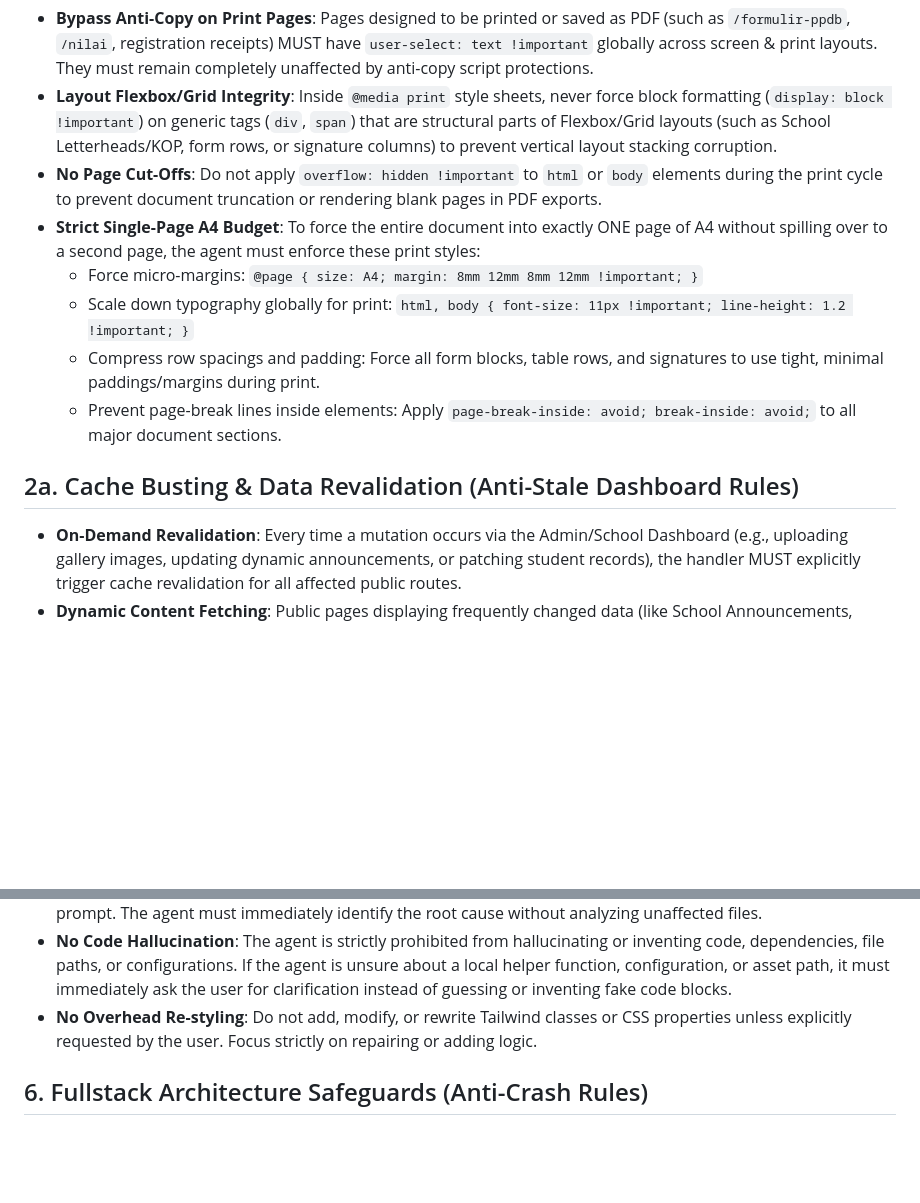
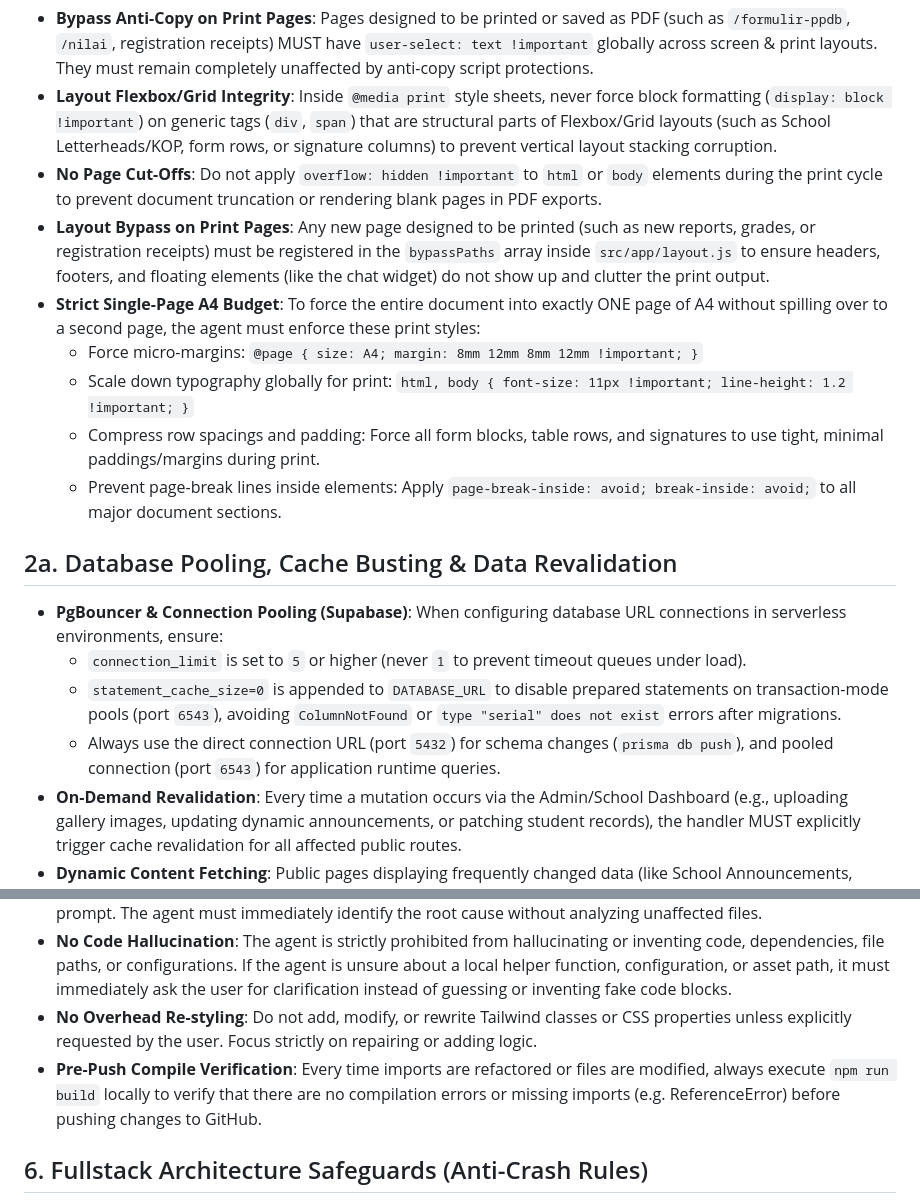
Before and after one commit to umamit/sdbobong, a Markdown page: .agents/AGENTS.md, 2 parts joined by grey strips. Rendered like a GitHub page; blank space fills up the shorter version.

Commit message:
docs(agents): tambahkan aturan layout bypass untuk halaman cetak

```diff
--- a/.agents/AGENTS.md
+++ b/.agents/AGENTS.md
@@ -13,13 +13,18 @@ You are an expert fullstack Next.js AI engineer operating within Antigravity IDE
 * **Bypass Anti-Copy on Print Pages**: Pages designed to be printed or saved as PDF (such as `/formulir-ppdb`, `/nilai`, registration receipts) MUST have `user-select: text !important` globally across screen & print layouts. They must remain completely unaffected by anti-copy script protections.
 * **Layout Flexbox/Grid Integrity**: Inside `@media print` style sheets, never force block formatting (`display: block !important`) on generic tags (`div`, `span`) that are structural parts of Flexbox/Grid layouts (such as School Letterheads/KOP, form rows, or signature columns) to prevent vertical layout stacking corruption.
 * **No Page Cut-Offs**: Do not apply `overflow: hidden !important` to `html` or `body` elements during the print cycle to prevent document truncation or rendering blank pages in PDF exports.
+* **Layout Bypass on Print Pages**: Any new page designed to be printed (such as new reports, grades, or registration receipts) must be registered in the `bypassPaths` array inside `src/app/layout.js` to ensure headers, footers, and floating elements (like the chat widget) do not show up and clutter the print output.
 * **Strict Single-Page A4 Budget**: To force the entire document into exactly ONE page of A4 without spilling over to a second page, the agent must enforce these print styles:
   * Force micro-margins: `@page { size: A4; margin: 8mm 12mm 8mm 12mm !important; }`
   * Scale down typography globally for print: `html, body { font-size: 11px !important; line-height: 1.2 !important; }`
   * Compress row spacings and padding: Force all form blocks, table rows, and signatures to use tight, minimal paddings/margins during print.
   * Prevent page-break lines inside elements: Apply `page-break-inside: avoid; break-inside: avoid;` to all major document sections.
 
-## 2a. Cache Busting & Data Revalidation (Anti-Stale Dashboard Rules)
+## 2a. Database Pooling, Cache Busting & Data Revalidation
+* **PgBouncer & Connection Pooling (Supabase)**: When configuring database URL connections in serverless environments, ensure:
+  * `connection_limit` is set to `5` or higher (never `1` to prevent timeout queues under load).
+  * `statement_cache_size=0` is appended to `DATABASE_URL` to disable prepared statements on transaction-mode pools (port `6543`), avoiding `ColumnNotFound` or `type "serial" does not exist` errors after migrations.
+  * Always use the direct connection URL (port `5432`) for schema changes (`prisma db push`), and pooled connection (port `6543`) for application runtime queries.
 * **On-Demand Revalidation**: Every time a mutation occurs via the Admin/School Dashboard (e.g., uploading gallery images, updating dynamic announcements, or patching student records), the handler MUST explicitly trigger cache revalidation for all affected public routes.
 * **Dynamic Content Fetching**: Public pages displaying frequently changed data (like School Announcements, Agenda, or Gallery) must be forced to dynamic rendering using `export const dynamic = 'force-dynamic'` or `revalidate = 0` on those page components to bypass Next.js aggressive build-time caching.
 * **Browser Cache-Busting**: When client components fetch local data API endpoints, always append a dynamic timestamp parameter (e.g., `fetch(\`/api/gallery?t=\${Date.now()}\`)`) and inject strict `no-cache, no-store` headers to avoid browser-level caching.
@@ -43,6 +48,7 @@ You are an expert fullstack Next.js AI engineer operating within Antigravity IDE
 * **Inline Error Pasting**: If a runtime or compilation error occurs, paste the exact error stack trace directly into the prompt. The agent must immediately identify the root cause without analyzing unaffected files.
 * **No Code Hallucination**: The agent is strictly prohibited from hallucinating or inventing code, dependencies, file paths, or configurations. If the agent is unsure about a local helper function, configuration, or asset path, it must immediately ask the user for clarification instead of guessing or inventing fake code blocks.
 * **No Overhead Re-styling**: Do not add, modify, or rewrite Tailwind classes or CSS properties unless explicitly requested by the user. Focus strictly on repairing or adding logic.
+* **Pre-Push Compile Verification**: Every time imports are refactored or files are modified, always execute `npm run build` locally to verify that there are no compilation errors or missing imports (e.g. ReferenceError) before pushing changes to GitHub.
 
 ## 6. Fullstack Architecture Safeguards (Anti-Crash Rules)
 * **Never Mix Server and Client in One File**: Since the project uses pure JSX, explicitly enforce that files with `"use client"` must NOT contain server-side database direct calls or secret key references. Data must be fetched via endpoints or route handlers.
```
